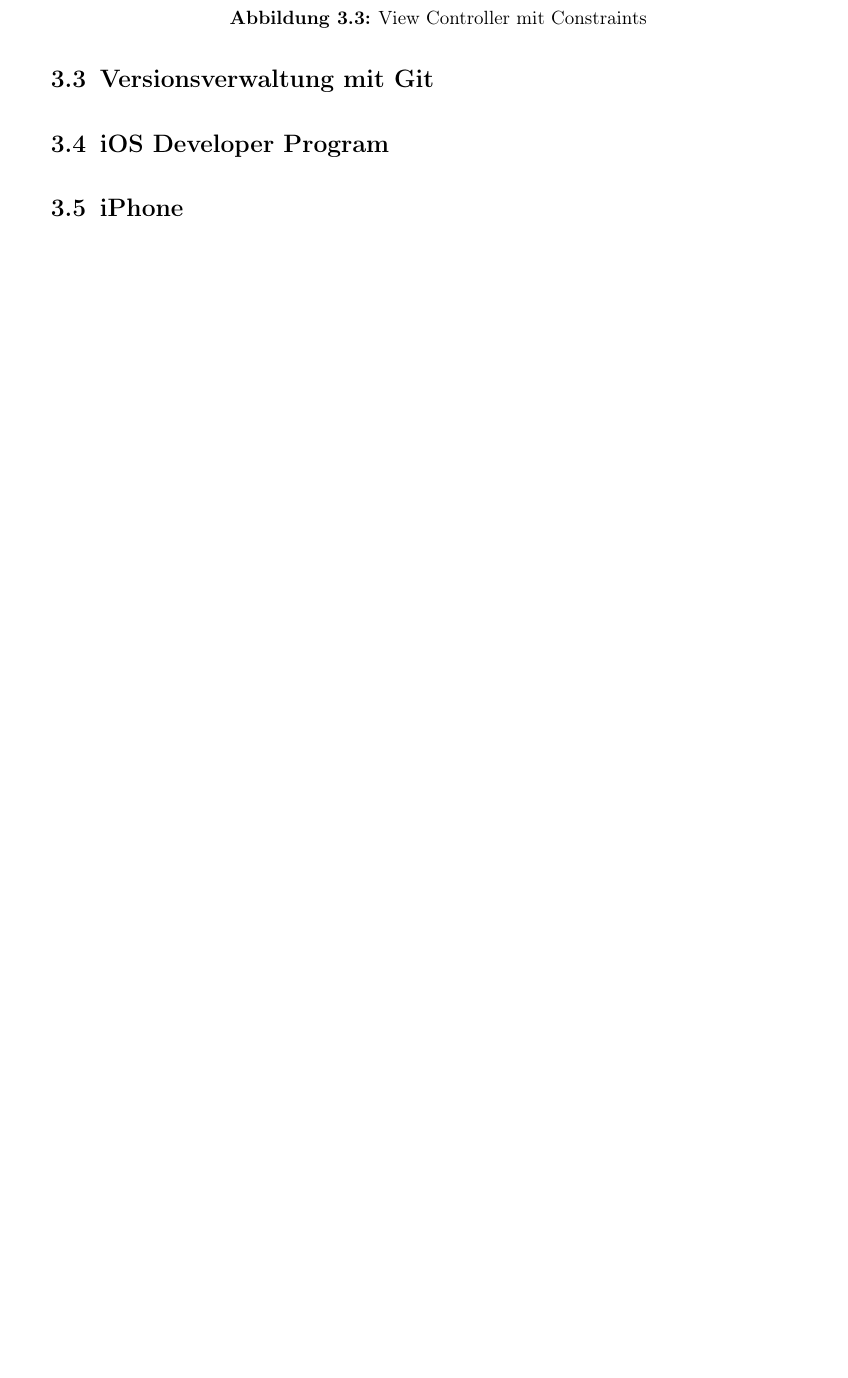
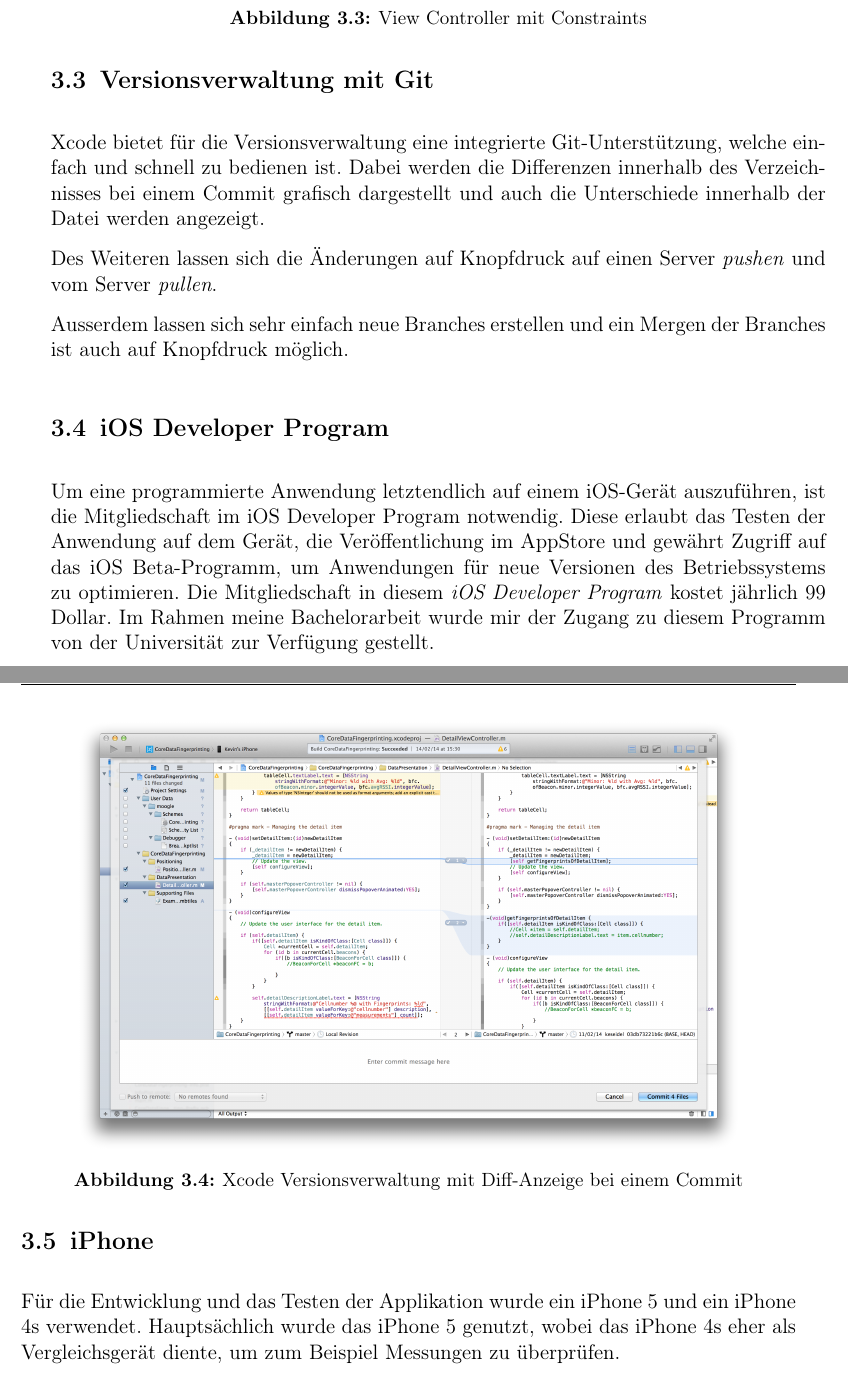
Before and after one commit to moogle19/Bachelor, a LaTeX thesis (new/Bachelorarbeit.tex, which reads new/kapitel/3_tools.tex): part of page 25 of 39 before the commit and two parts of pages 25 and 26 of 39 after it, the two joined at a grey line, cut so that both start at the same text, the shorter picture padded with empty space. The pictures show the PDF file new/Bachelorarbeit.pdf that the author committed with the source.

Commit message:
added tools, git and iOS Dev Prog

```diff
--- a/new/kapitel/3_tools.tex
+++ b/new/kapitel/3_tools.tex
@@ -56,13 +56,35 @@
 \section{Versionsverwaltung mit Git}
 \label{sec:tools:git}
 %%%%%%%%%%%%%%%%%%%%%%%%%%%%%%%%%%%%%%%%%%%%%%%%%%%%%%%%%%%%
+Xcode bietet für die Versionsverwaltung eine integrierte Git-Unterstützung, welche einfach und schnell zu bedienen ist.
+Dabei werden die Differenzen innerhalb des Verzeichnisses bei einem Commit grafisch dargestellt und auch die Unterschiede innerhalb der Datei werden angezeigt.
+
+\begin{figure}[htb!]
+		  \centering
+	\includegraphics[scale=0.25]{xcode-git-diff}
+	\caption{Xcode Versionsverwaltung mit Diff-Anzeige bei einem Commit}
+	\label{xcode-git-diff}
+\end{figure}
+
+Des Weiteren lassen sich die Änderungen auf Knopfdruck auf einen Server \emph{pushen} und vom Server \emph{pullen}.
+
+Ausserdem lassen sich sehr einfach neue Branches erstellen und ein Mergen der Branches ist auch auf Knopfdruck möglich.
+
 
 %%%%%%%%%%%%%%%%%%%%%%%%%%%%%%%%%%%%%%%%%%%%%%%%%%%%%%%%%%%%
 \section{iOS Developer Program}
 \label{sec:iosdevprogram}
 %%%%%%%%%%%%%%%%%%%%%%%%%%%%%%%%%%%%%%%%%%%%%%%%%%%%%%%%%%%%
+Um eine programmierte Anwendung letztendlich auf einem iOS-Gerät auszuführen, ist die Mitgliedschaft im iOS Developer Program notwendig.
+Diese erlaubt das Testen der Anwendung auf dem Gerät, die Veröffentlichung im AppStore und gewährt Zugriff auf das iOS Beta-Programm, um Anwendungen für neue Versionen des Betriebssystems zu optimieren.
+Die Mitgliedschaft in diesem \emph{iOS Developer Program} kostet jährlich 99 Dollar.
+Im Rahmen meine Bachelorarbeit wurde mir der Zugang zu diesem Programm von der Universität zur Verfügung gestellt.
+
+
 
 %%%%%%%%%%%%%%%%%%%%%%%%%%%%%%%%%%%%%%%%%%%%%%%%%%%%%%%%%%%%
 \section{iPhone}
 \label{sec:tools:iphone}
 %%%%%%%%%%%%%%%%%%%%%%%%%%%%%%%%%%%%%%%%%%%%%%%%%%%%%%%%%%%%
+Für die Entwicklung und das Testen der Applikation wurde ein iPhone 5 und ein iPhone 4s verwendet.
+Hauptsächlich wurde das iPhone 5 genutzt, wobei das iPhone 4s eher als Vergleichsgerät diente, um zum Beispiel Messungen zu überprüfen.
```
Also changed, not shown: new/kapitel/2_technologies.tex (+4 -3 lines), new/Bachelorarbeit.pdf, new/pictures/xcode-git-diff.png (added), 2 other files.
